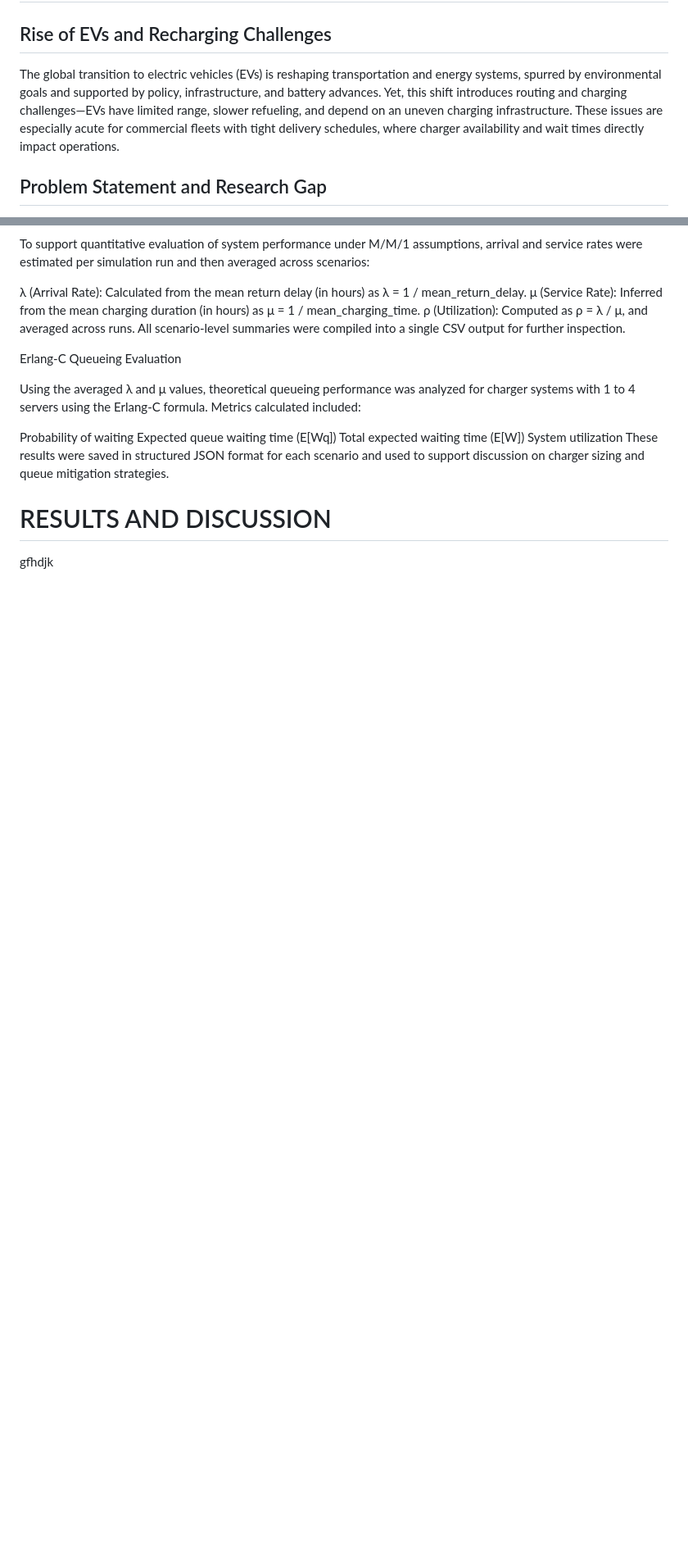
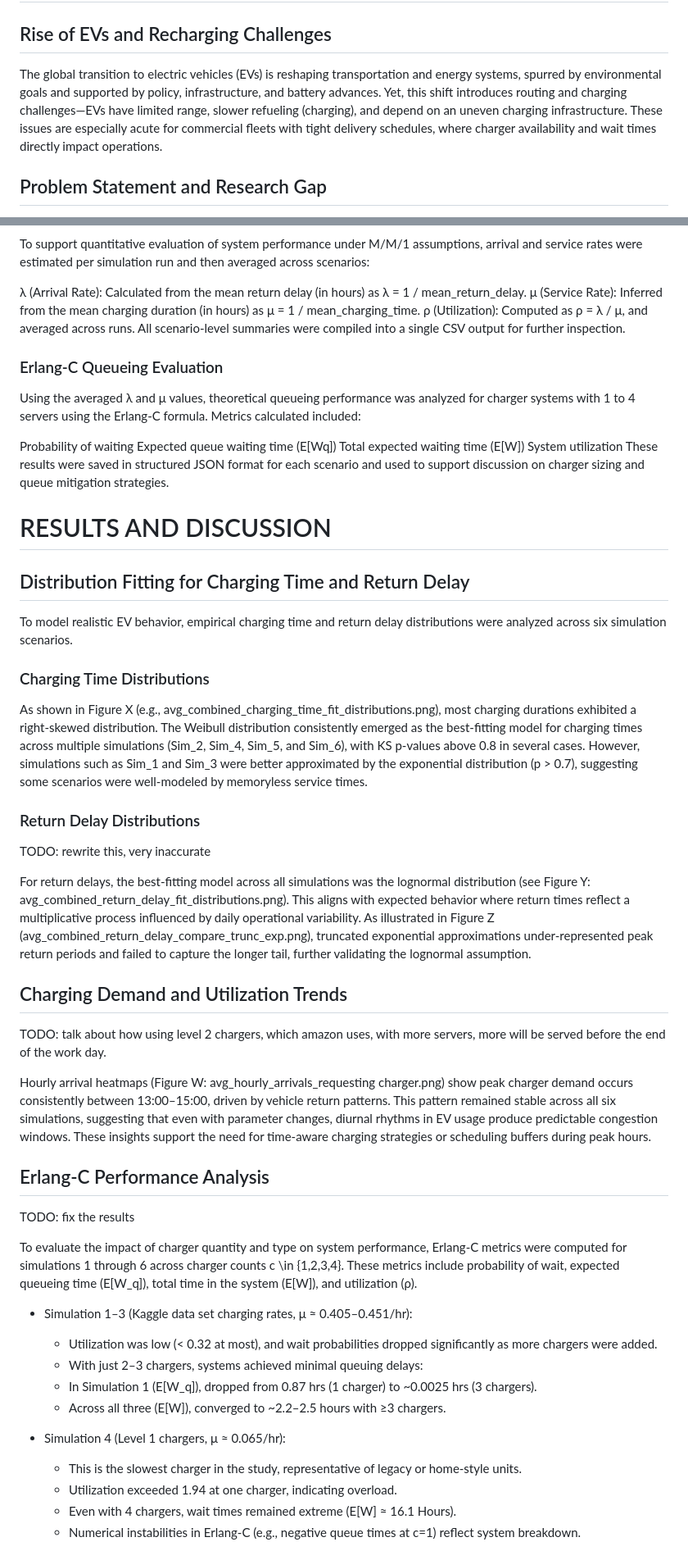
Before and after one commit to alteredtech/SYS6034-project, a Markdown page: Project-Paper.md, 2 parts joined by grey strips. Shown: that part at 82% size. Drawn GitHub-style; blank space fills up the shorter version.

```diff
--- a/Project-Paper.md
+++ b/Project-Paper.md
@@ -11,7 +11,7 @@ author:
 # INTRODUCTION
 
 ## Rise of EVs and Recharging Challenges
-The global transition to electric vehicles (EVs) is reshaping transportation and energy systems, spurred by environmental goals and supported by policy, infrastructure, and battery advances. Yet, this shift introduces routing and charging challenges—EVs have limited range, slower refueling, and depend on an uneven charging infrastructure. These issues are especially acute for commercial fleets with tight delivery schedules, where charger availability and wait times directly impact operations.
+The global transition to electric vehicles (EVs) is reshaping transportation and energy systems, spurred by environmental goals and supported by policy, infrastructure, and battery advances. Yet, this shift introduces routing and charging challenges—EVs have limited range, slower refueling (charging), and depend on an uneven charging infrastructure. These issues are especially acute for commercial fleets with tight delivery schedules, where charger availability and wait times directly impact operations.
 
 ## Problem Statement and Research Gap
 Fleet routing for EVs must account for real-time State of Charge (SoC), delivery deadlines, and unpredictable charger access. Standard vehicle routing models fall short of capturing these dynamics, including queuing behavior and energy constraints. This research addresses that gap by integrating queueing theory and discrete-event simulation to study how recharging strategies influence charger demand and system performance.
@@ -131,7 +131,7 @@ To support quantitative evaluation of system performance under M/M/1 assumptions
 ρ (Utilization): Computed as ρ = λ / μ, and averaged across runs.
 All scenario-level summaries were compiled into a single CSV output for further inspection.
 
-Erlang-C Queueing Evaluation
+### Erlang-C Queueing Evaluation
 
 Using the averaged λ and μ values, theoretical queueing performance was analyzed for charger systems with 1 to 4 servers using the Erlang-C formula. Metrics calculated included:
 
@@ -143,4 +143,38 @@ These results were saved in structured JSON format for each scenario and used to
 
 # RESULTS AND DISCUSSION
 
-gfhdjk
+## Distribution Fitting for Charging Time and Return Delay
+
+To model realistic EV behavior, empirical charging time and return delay distributions were analyzed across six simulation scenarios.
+
+### Charging Time Distributions
+
+As shown in Figure X (e.g., avg_combined_charging_time_fit_distributions.png), most charging durations exhibited a right-skewed distribution. The Weibull distribution consistently emerged as the best-fitting model for charging times across multiple simulations (Sim_2, Sim_4, Sim_5, and Sim_6), with KS p-values above 0.8 in several cases. However, simulations such as Sim_1 and Sim_3 were better approximated by the exponential distribution (p > 0.7), suggesting some scenarios were well-modeled by memoryless service times.
+
+### Return Delay Distributions
+TODO: rewrite this, very inaccurate
+
+For return delays, the best-fitting model across all simulations was the lognormal distribution (see Figure Y: avg_combined_return_delay_fit_distributions.png). This aligns with expected behavior where return times reflect a multiplicative process influenced by daily operational variability. As illustrated in Figure Z (avg_combined_return_delay_compare_trunc_exp.png), truncated exponential approximations under-represented peak return periods and failed to capture the longer tail, further validating the lognormal assumption.
+
+## Charging Demand and Utilization Trends
+TODO: talk about how using level 2 chargers, which amazon uses, with more servers, more will be served before the end of the work day.
+
+Hourly arrival heatmaps (Figure W: avg_hourly_arrivals_requesting charger.png) show peak charger demand occurs consistently between 13:00–15:00, driven by vehicle return patterns. This pattern remained stable across all six simulations, suggesting that even with parameter changes, diurnal rhythms in EV usage produce predictable congestion windows. These insights support the need for time-aware charging strategies or scheduling buffers during peak hours.
+
+## Erlang-C Performance Analysis
+TODO: fix the results
+
+To evaluate the impact of charger quantity and type on system performance, Erlang-C metrics were computed for simulations 1 through 6 across charger counts c \in \{1,2,3,4\}. These metrics include probability of wait, expected queueing time (E[W_q]), total time in the system (E[W]), and utilization (ρ).
+
+* Simulation 1–3 (Kaggle data set charging rates, μ ≈ 0.405–0.451/hr):
+    * Utilization was low (< 0.32 at most), and wait probabilities dropped significantly as more chargers were added.
+    * With just 2–3 chargers, systems achieved minimal queuing delays:
+    * In Simulation 1 (E[W_q]), dropped from 0.87 hrs (1 charger) to ~0.0025 hrs (3 chargers).
+    * Across all three (E[W]), converged to ~2.2–2.5 hours with ≥3 chargers.
+
+* Simulation 4 (Level 1 chargers, μ ≈ 0.065/hr):
+    * This is the slowest charger in the study, representative of legacy or home-style units.
+    * Utilization exceeded 1.94 at one charger, indicating overload.
+    * Even with 4 chargers, wait times remained extreme (E[W] ≈ 16.1 Hours).
+    * Numerical instabilities in Erlang-C (e.g., negative queue times at c=1) reflect system breakdown.
+
```
Also changed, not shown: other parts of Project-Paper.md (+55 -32 lines).
